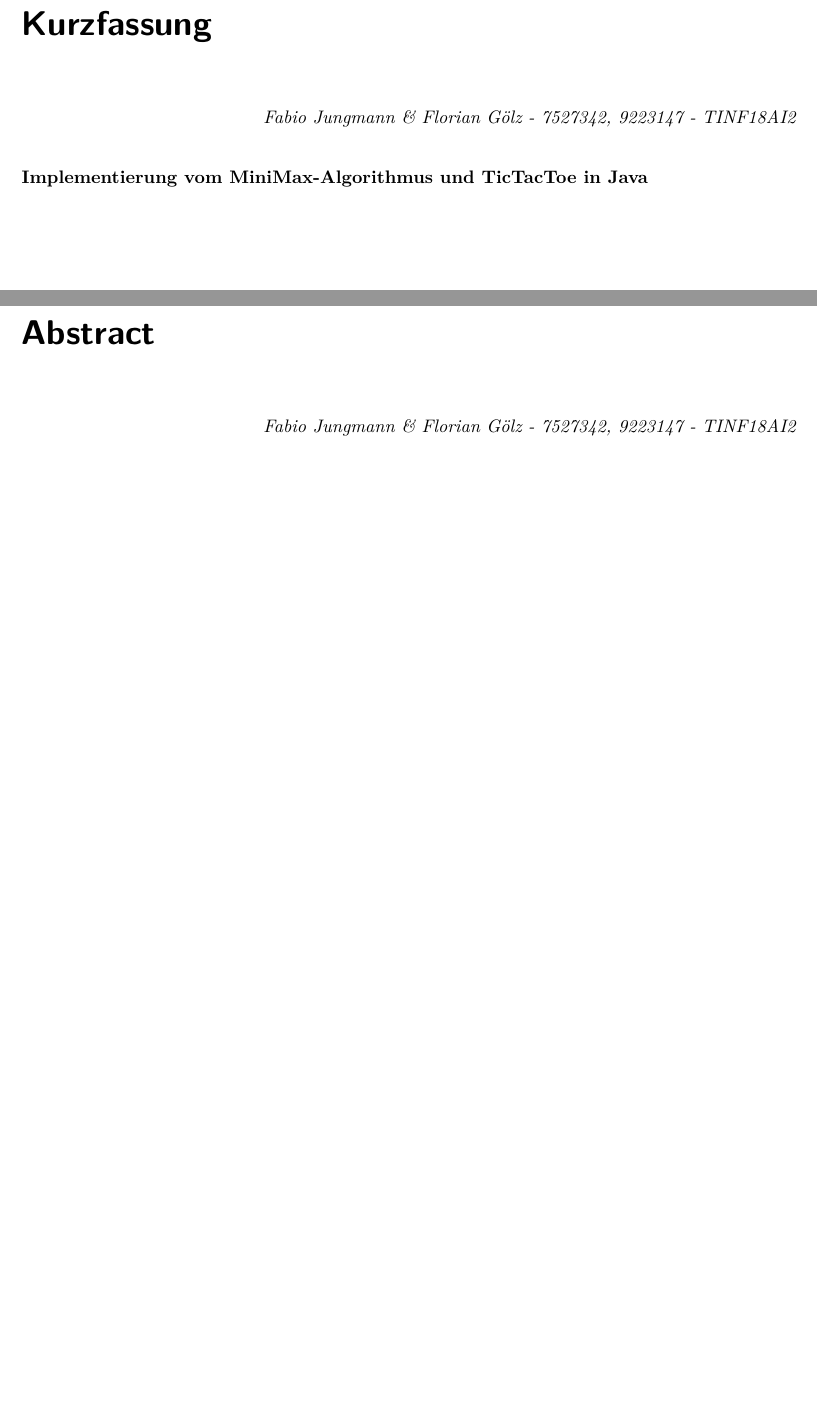
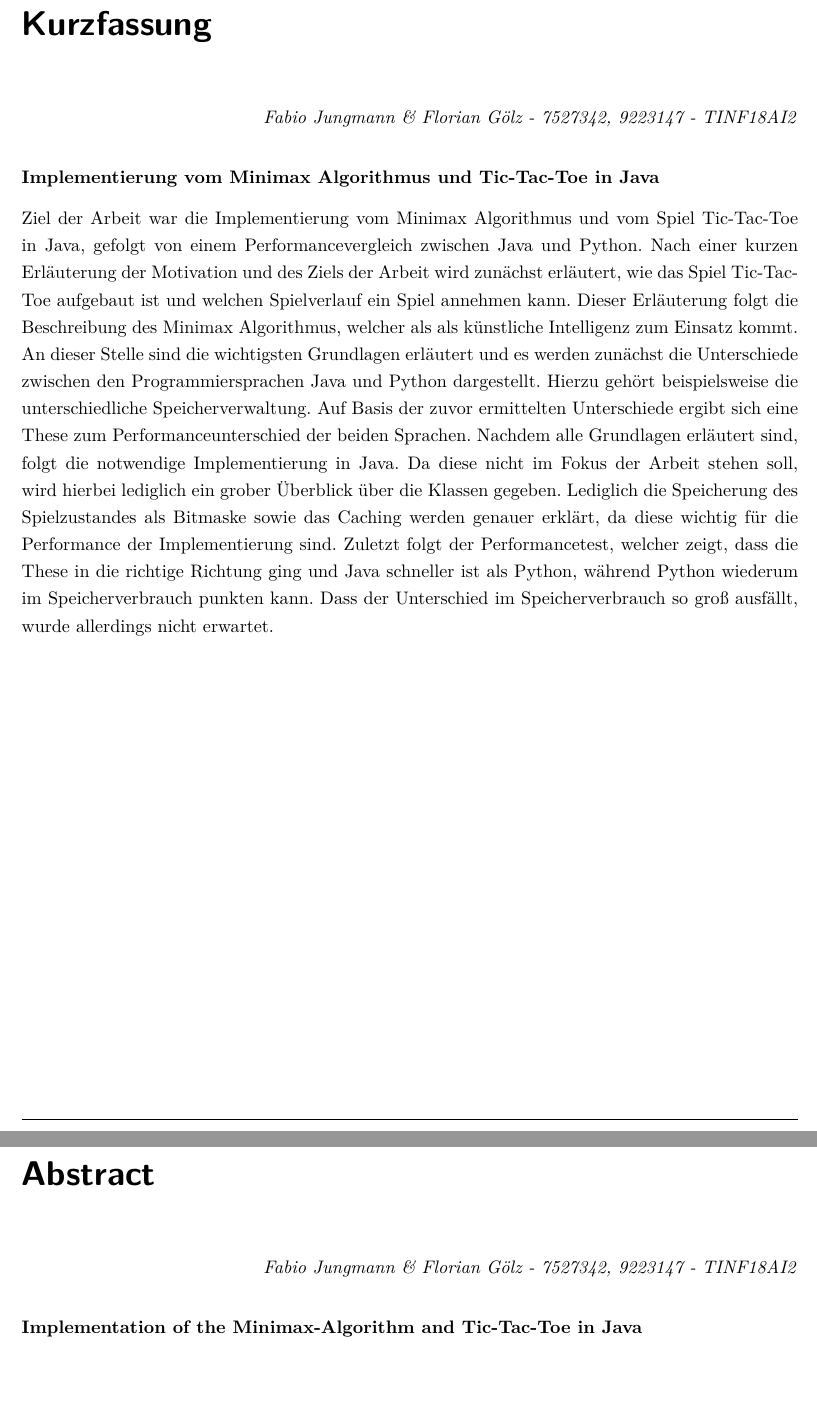
Before and after one commit to floriangoelz/minimax-tictactoe-java, a LaTeX document (LaTeX/master.tex, which reads LaTeX/kurzfassung.tex): two parts of pages 4 and 5 of 18, joined at a grey line, cut so that both start at the same text, the shorter picture padded with empty space. Compiled offline with pdfLaTeX.

Commit message:
Abstract and minor changes (like title)

```diff
--- a/LaTeX/kurzfassung.tex
+++ b/LaTeX/kurzfassung.tex
@@ -6,3 +6,20 @@
 \end{flushright}
 
 \textbf{\DerTitelDerArbeit}
+
+Ziel der Arbeit war die Implementierung vom Minimax Algorithmus und vom Spiel Tic-Tac-Toe in Java,
+gefolgt von einem Performancevergleich zwischen Java und Python. Nach einer kurzen Erläuterung
+der Motivation und des Ziels der Arbeit wird zunächst erläutert, wie das Spiel Tic-Tac-Toe
+aufgebaut ist und welchen Spielverlauf ein Spiel annehmen kann. Dieser Erläuterung folgt die
+Beschreibung des Minimax Algorithmus, welcher als als künstliche Intelligenz zum Einsatz kommt.
+An dieser Stelle sind die wichtigsten Grundlagen erläutert und es werden zunächst die
+Unterschiede zwischen den Programmiersprachen Java und Python dargestellt. Hierzu gehört
+beispielsweise die unterschiedliche Speicherverwaltung. Auf Basis der zuvor ermittelten Unterschiede
+ergibt sich eine These zum Performanceunterschied der beiden Sprachen. Nachdem alle Grundlagen
+erläutert sind, folgt die notwendige Implementierung in Java. Da diese nicht im Fokus der Arbeit
+stehen soll, wird hierbei lediglich ein grober Überblick über die Klassen gegeben. Lediglich die
+Speicherung des Spielzustandes als Bitmaske sowie das Caching werden genauer erklärt, da diese wichtig
+für die Performance der Implementierung sind. Zuletzt folgt der Performancetest, welcher zeigt, dass
+die These in die richtige Richtung ging und Java schneller ist als Python, während Python
+wiederum im Speicherverbrauch punkten kann. Dass der Unterschied im Speicherverbrauch so groß ausfällt,
+wurde allerdings nicht erwartet.
```
Also changed, not shown: LaTeX/03_praxis.tex (+1 -1 lines), LaTeX/master.tex (+2 -2 lines).
